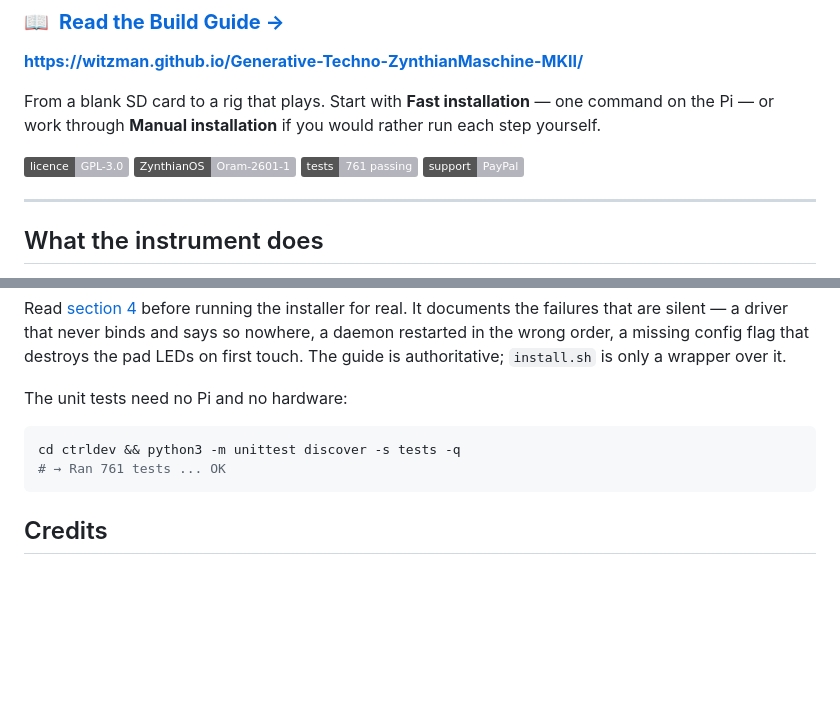
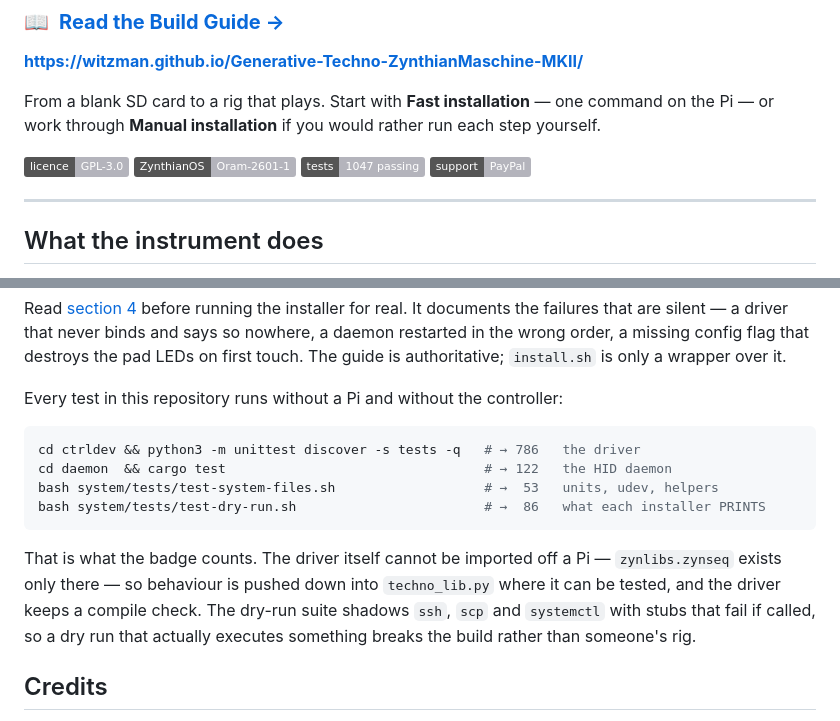
Before and after one commit to Witzman/Generative-Techno-ZynthianMaschine-MKII, a Markdown page: README.md, 2 parts joined by grey strips. Rendered like a GitHub page; badges without logos; blank space fills up the shorter version.

Commit message:
docs(readme): the test badge counted one suite of four
It said 761, which was the driver suite alone and was stale besides. The
repository has four suites that all run without a Pi and without the
controller: 786 driver, 122 daemon, 53 on the system files, 86 on what
each installer prints.

Rather than silently redefine the badge to a bigger number, the four are
listed with what each one covers, plus the two facts that explain the
shape of the testing here - the driver cannot be imported off a Pi, so
behaviour is pushed down into techno_lib where it can be tested; and the
dry-run suite shadows ssh, scp and systemctl with stubs that fail if
called, so a dry run that actually executes something breaks the build
rather than someone's rig.

````diff
--- a/README.md
+++ b/README.md
@@ -18,7 +18,7 @@ run each step yourself.
 
 ![GPL-3.0](https://img.shields.io/badge/licence-GPL--3.0-b4b4bc)
 ![ZynthianOS Oram-2601-1](https://img.shields.io/badge/ZynthianOS-Oram--2601--1-b4b4bc)
-![761 tests](https://img.shields.io/badge/tests-761%20passing-b4b4bc)
+![1047 tests](https://img.shields.io/badge/tests-1047%20passing-b4b4bc)
 [![Support this project](https://img.shields.io/badge/support-PayPal-b4b4bc)](https://paypal.me/ChristianWitzel)
 
 ---
@@ -90,12 +90,21 @@ a driver that never binds and says so nowhere, a daemon restarted in the wrong
 order, a missing config flag that destroys the pad LEDs on first touch. The guide
 is authoritative; `install.sh` is only a wrapper over it.
 
-The unit tests need no Pi and no hardware:
+Every test in this repository runs without a Pi and without the controller:
 
 ```bash
-cd ctrldev && python3 -m unittest discover -s tests -q
-# → Ran 761 tests ... OK
+cd ctrldev && python3 -m unittest discover -s tests -q   # → 786   the driver
+cd daemon  && cargo test                                 # → 122   the HID daemon
+bash system/tests/test-system-files.sh                   # →  53   units, udev, helpers
+bash system/tests/test-dry-run.sh                        # →  86   what each installer PRINTS
 ```
+
+That is what the badge counts. The driver itself cannot be imported off a Pi —
+`zynlibs.zynseq` exists only there — so behaviour is pushed down into
+`techno_lib.py` where it can be tested, and the driver keeps a compile check.
+The dry-run suite shadows `ssh`, `scp` and `systemctl` with stubs that fail if
+called, so a dry run that actually executes something breaks the build rather
+than someone's rig.
 
 ## Credits
 
````
